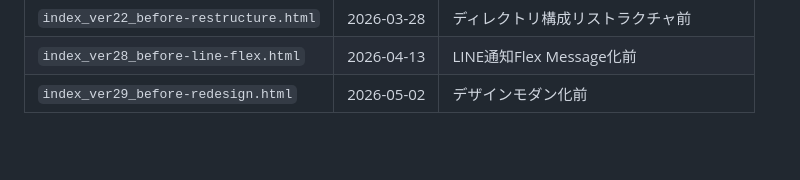
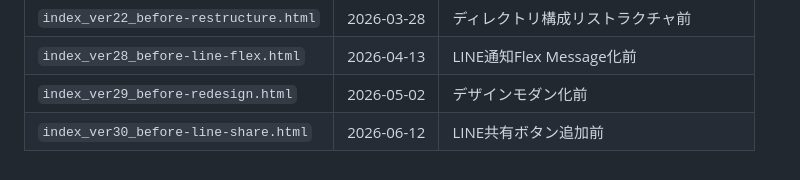
Before and after one commit to fumiyax/buddy41th, a Markdown page: CLAUDE.md, the part around the change. Rendered like a GitHub page; blank space fills up the shorter version.

Commit message:
update backup history in CLAUDE.md

```diff
--- a/CLAUDE.md
+++ b/CLAUDE.md
@@ -96,3 +96,4 @@
 | `index_ver22_before-restructure.html` | 2026-03-28 | ディレクトリ構成リストラクチャ前 |
 | `index_ver28_before-line-flex.html` | 2026-04-13 | LINE通知Flex Message化前 |
 | `index_ver29_before-redesign.html` | 2026-05-02 | デザインモダン化前 |
+| `index_ver30_before-line-share.html` | 2026-06-12 | LINE共有ボタン追加前 |
```
